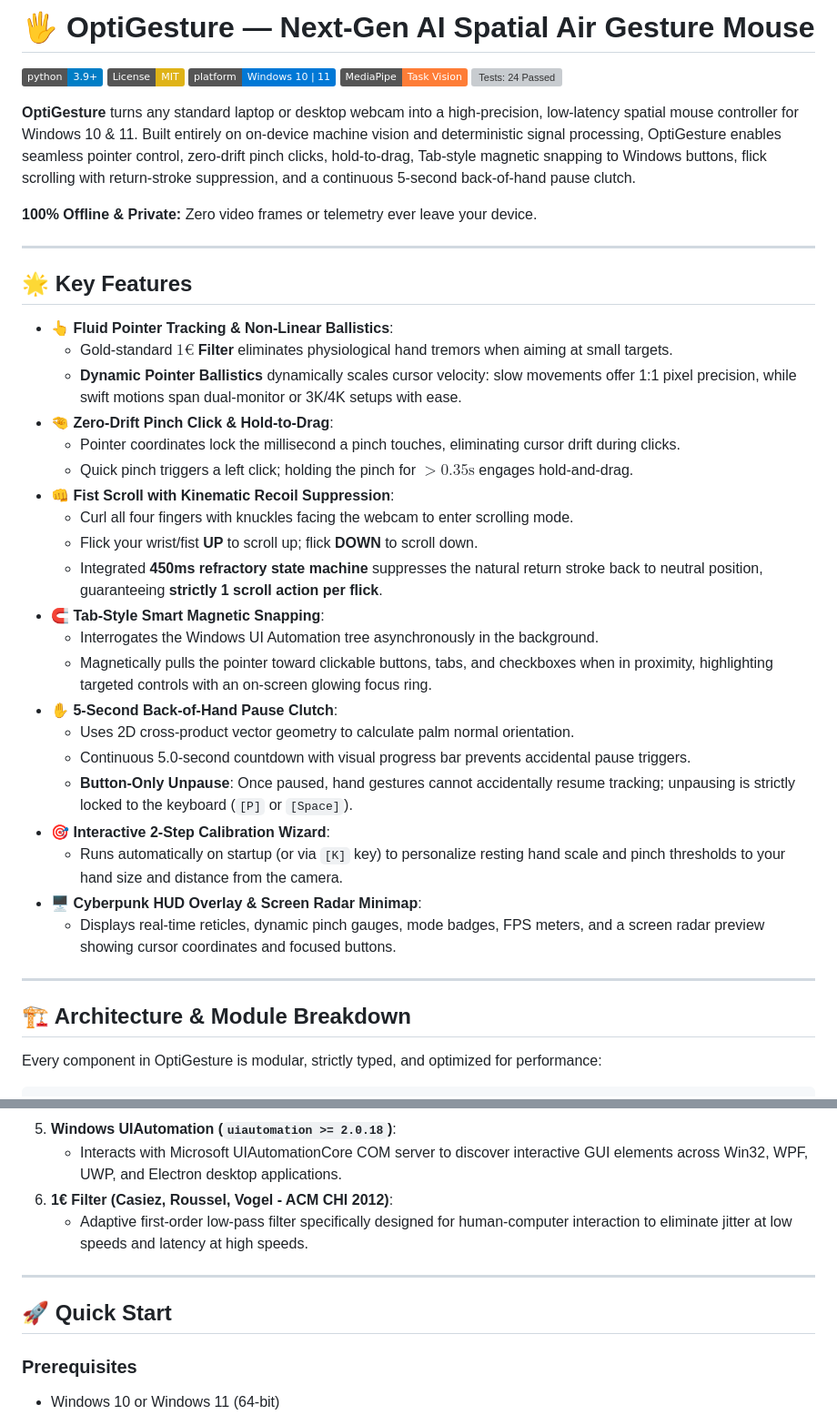
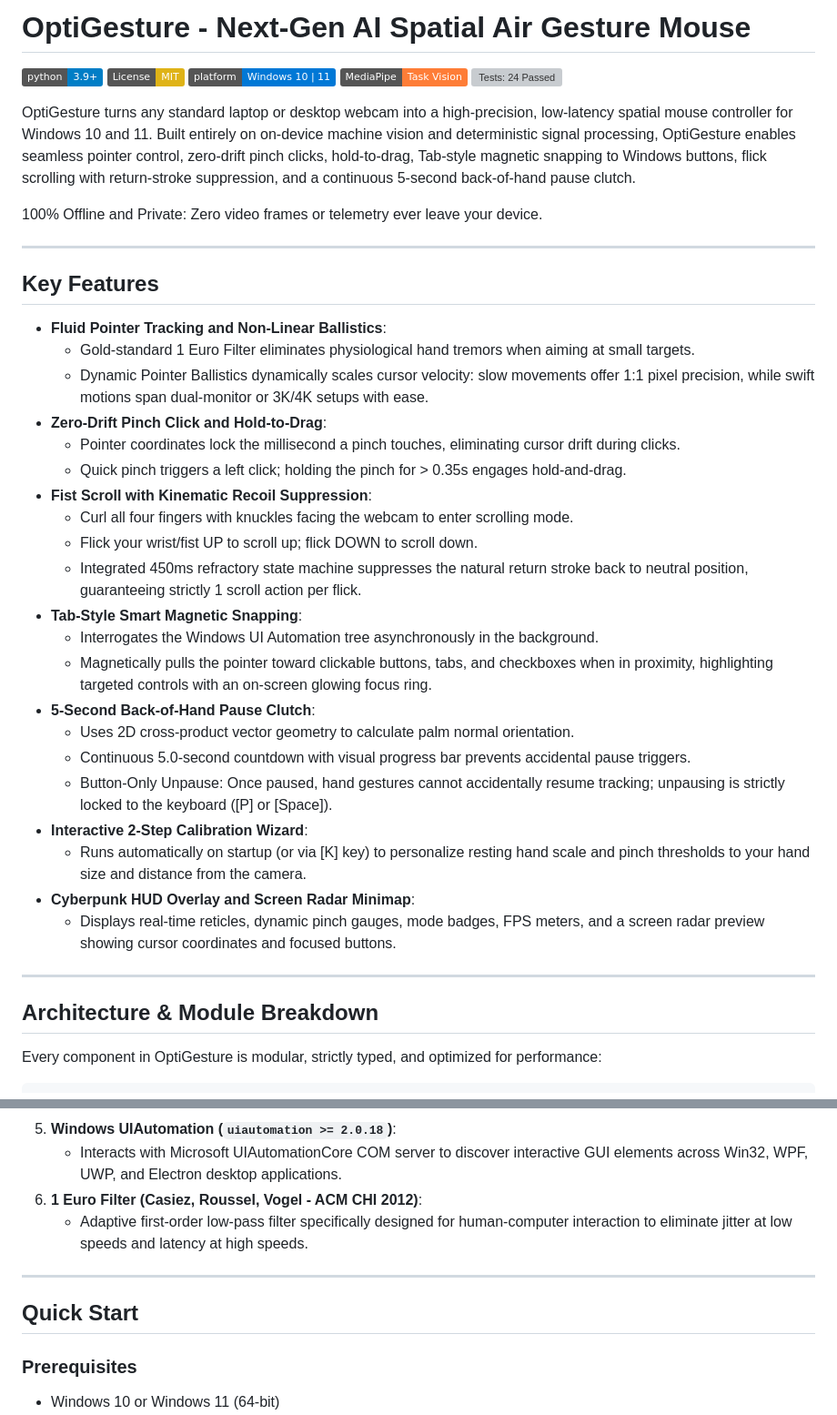
Before and after one commit to harveycheung2/Optigesture, a Markdown page: README.md, 2 parts joined by grey strips. Shown at 91% size. Drawn GitHub-style; badges without logos; grey boxes are pictures that could not be loaded.

```diff
--- a/README.md
+++ b/README.md
@@ -1,4 +1,4 @@
-# 🖐️ OptiGesture — Next-Gen AI Spatial Air Gesture Mouse
+# OptiGesture - Next-Gen AI Spatial Air Gesture Mouse
 
 [![Python 3.9+](https://img.shields.io/badge/python-3.9+-blue.svg)](https://www.python.org/)
 [![License: MIT](https://img.shields.io/badge/License-MIT-yellow.svg)](https://opensource.org/licenses/MIT)
@@ -6,39 +6,39 @@
 [![MediaPipe 1.0+](https://img.shields.io/badge/MediaPipe-Task%20Vision-orange.svg)](https://developers.google.com/mediapipe)
 [![Tests: 24 Passed](https://img.shields.io/badge/tests-24%2F24%20passed-brightgreen.svg)]()
 
-**OptiGesture** turns any standard laptop or desktop webcam into a high-precision, low-latency spatial mouse controller for Windows 10 & 11. Built entirely on on-device machine vision and deterministic signal processing, OptiGesture enables seamless pointer control, zero-drift pinch clicks, hold-to-drag, Tab-style magnetic snapping to Windows buttons, flick scrolling with return-stroke suppression, and a continuous 5-second back-of-hand pause clutch.
+OptiGesture turns any standard laptop or desktop webcam into a high-precision, low-latency spatial mouse controller for Windows 10 and 11. Built entirely on on-device machine vision and deterministic signal processing, OptiGesture enables seamless pointer control, zero-drift pinch clicks, hold-to-drag, Tab-style magnetic snapping to Windows buttons, flick scrolling with return-stroke suppression, and a continuous 5-second back-of-hand pause clutch.
 
-**100% Offline & Private:** Zero video frames or telemetry ever leave your device.
+100% Offline and Private: Zero video frames or telemetry ever leave your device.
 
 ---
 
-## 🌟 Key Features
+## Key Features
 
-- **👆 Fluid Pointer Tracking & Non-Linear Ballistics**:
-  - Gold-standard **$1€$ Filter** eliminates physiological hand tremors when aiming at small targets.
-  - **Dynamic Pointer Ballistics** dynamically scales cursor velocity: slow movements offer 1:1 pixel precision, while swift motions span dual-monitor or 3K/4K setups with ease.
-- **🤏 Zero-Drift Pinch Click & Hold-to-Drag**:
+- **Fluid Pointer Tracking and Non-Linear Ballistics**:
+  - Gold-standard 1 Euro Filter eliminates physiological hand tremors when aiming at small targets.
+  - Dynamic Pointer Ballistics dynamically scales cursor velocity: slow movements offer 1:1 pixel precision, while swift motions span dual-monitor or 3K/4K setups with ease.
+- **Zero-Drift Pinch Click and Hold-to-Drag**:
   - Pointer coordinates lock the millisecond a pinch touches, eliminating cursor drift during clicks.
-  - Quick pinch triggers a left click; holding the pinch for $> 0.35\text{s}$ engages hold-and-drag.
-- **👊 Fist Scroll with Kinematic Recoil Suppression**:
+  - Quick pinch triggers a left click; holding the pinch for > 0.35s engages hold-and-drag.
+- **Fist Scroll with Kinematic Recoil Suppression**:
   - Curl all four fingers with knuckles facing the webcam to enter scrolling mode.
-  - Flick your wrist/fist **UP** to scroll up; flick **DOWN** to scroll down.
-  - Integrated **450ms refractory state machine** suppresses the natural return stroke back to neutral position, guaranteeing **strictly 1 scroll action per flick**.
-- **🧲 Tab-Style Smart Magnetic Snapping**:
+  - Flick your wrist/fist UP to scroll up; flick DOWN to scroll down.
+  - Integrated 450ms refractory state machine suppresses the natural return stroke back to neutral position, guaranteeing strictly 1 scroll action per flick.
+- **Tab-Style Smart Magnetic Snapping**:
   - Interrogates the Windows UI Automation tree asynchronously in the background.
   - Magnetically pulls the pointer toward clickable buttons, tabs, and checkboxes when in proximity, highlighting targeted controls with an on-screen glowing focus ring.
-- **✋ 5-Second Back-of-Hand Pause Clutch**:
+- **5-Second Back-of-Hand Pause Clutch**:
   - Uses 2D cross-product vector geometry to calculate palm normal orientation.
   - Continuous 5.0-second countdown with visual progress bar prevents accidental pause triggers.
-  - **Button-Only Unpause**: Once paused, hand gestures cannot accidentally resume tracking; unpausing is strictly locked to the keyboard (`[P]` or `[Space]`).
-- **🎯 Interactive 2-Step Calibration Wizard**:
-  - Runs automatically on startup (or via `[K]` key) to personalize resting hand scale and pinch thresholds to your hand size and distance from the camera.
-- **🖥️ Cyberpunk HUD Overlay & Screen Radar Minimap**:
+  - Button-Only Unpause: Once paused, hand gestures cannot accidentally resume tracking; unpausing is strictly locked to the keyboard ([P] or [Space]).
+- **Interactive 2-Step Calibration Wizard**:
+  - Runs automatically on startup (or via [K] key) to personalize resting hand scale and pinch thresholds to your hand size and distance from the camera.
+- **Cyberpunk HUD Overlay and Screen Radar Minimap**:
   - Displays real-time reticles, dynamic pinch gauges, mode badges, FPS meters, and a screen radar preview showing cursor coordinates and focused buttons.
 
 ---
 
-## 🏗️ Architecture & Module Breakdown
+## Architecture & Module Breakdown
 
 Every component in OptiGesture is modular, strictly typed, and optimized for performance:
 
@@ -108,12 +108,12 @@ OptiGesture relies on modern, industry-standard computer vision and Windows syst
    - Zero-latency kernel-level mouse event generation and per-monitor DPI awareness.
 5. **Windows UIAutomation (`uiautomation >= 2.0.18`)**:
    - Interacts with Microsoft UIAutomationCore COM server to discover interactive GUI elements across Win32, WPF, UWP, and Electron desktop applications.
-6. **1€ Filter (Casiez, Roussel, Vogel - ACM CHI 2012)**:
+6. **1 Euro Filter (Casiez, Roussel, Vogel - ACM CHI 2012)**:
    - Adaptive first-order low-pass filter specifically designed for human-computer interaction to eliminate jitter at low speeds and latency at high speeds.
 
 ---
 
-## 🚀 Quick Start
+## Quick Start
 
 ### Prerequisites
 - Windows 10 or Windows 11 (64-bit)
```
Also changed, not shown: other parts of README.md (+24 -24 lines).
